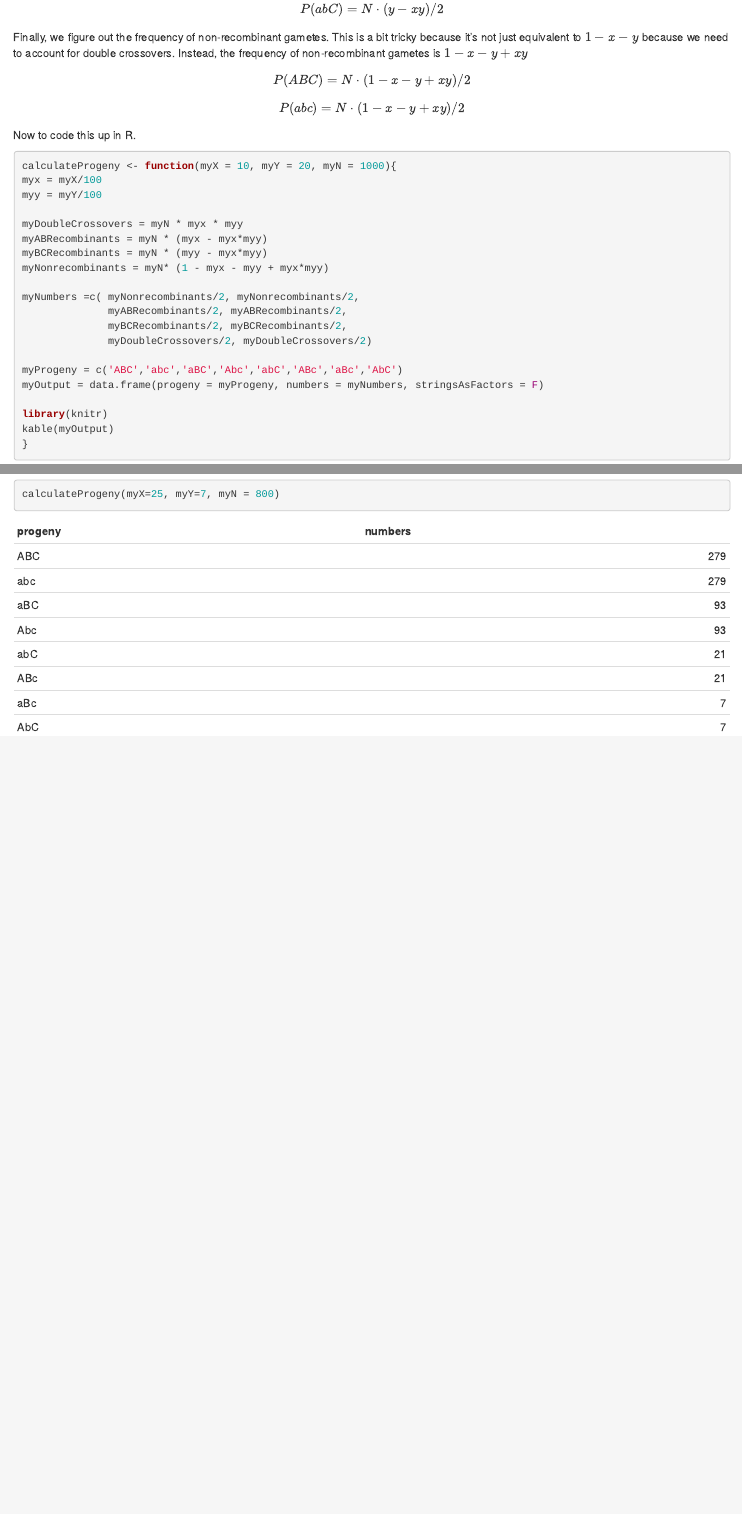
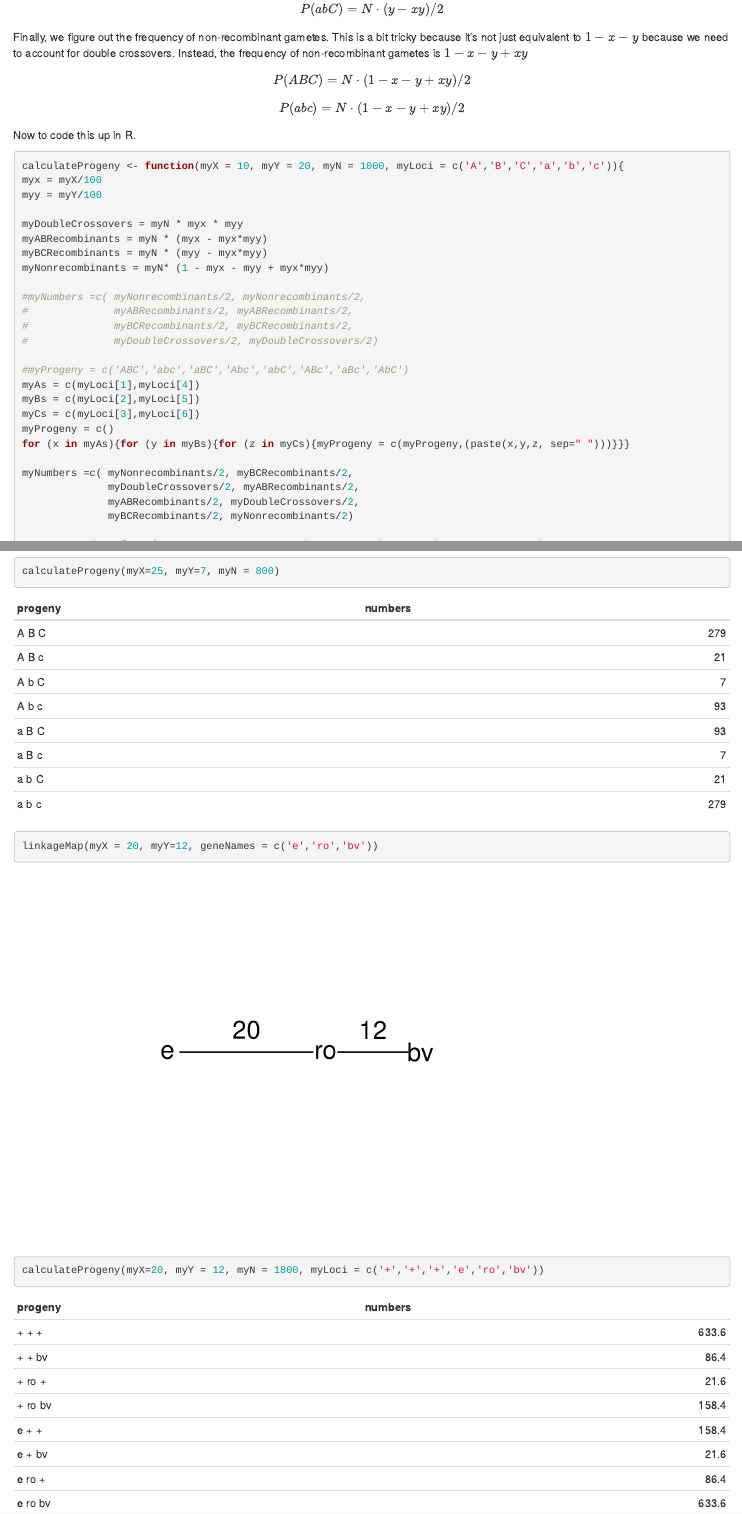
Before and after one commit to emjosephs/teachingstuff, an R Markdown document (threepointcrossproblems.Rmd): the page in a window 1100 px wide, from 1410 px down, and a second part further down, joined at a grey line. Rendered offline with R 4.5, knitr and Pandoc, with nearby package versions; common packages that the code uses without loading them are loaded.

Commit message:
can edit locus names now

````diff
--- a/threepointcrossproblems.Rmd
+++ b/threepointcrossproblems.Rmd
@@ -64,7 +64,7 @@ $$P(abc) =  N\cdot (1 - x - y + xy)/2 $$
 Now to code this up in R.
 ```{r}
 
-calculateProgeny <- function(myX = 10, myY = 20, myN = 1000){
+calculateProgeny <- function(myX = 10, myY = 20, myN = 1000, myLoci = c('A','B','C','a','b','c')){
 myx = myX/100
 myy = myY/100
 
@@ -73,12 +73,23 @@ myABRecombinants = myN * (myx - myx*myy)
 myBCRecombinants = myN * (myy - myx*myy)
 myNonrecombinants = myN* (1 - myx - myy + myx*myy)
 
-myNumbers =c( myNonrecombinants/2, myNonrecombinants/2,
-              myABRecombinants/2, myABRecombinants/2,
-              myBCRecombinants/2, myBCRecombinants/2,
-              myDoubleCrossovers/2, myDoubleCrossovers/2)
+#myNumbers =c( myNonrecombinants/2, myNonrecombinants/2,
+#              myABRecombinants/2, myABRecombinants/2,
+#              myBCRecombinants/2, myBCRecombinants/2,
+#              myDoubleCrossovers/2, myDoubleCrossovers/2)
 
-myProgeny = c('ABC','abc','aBC','Abc','abC','ABc','aBc','AbC')
+#myProgeny = c('ABC','abc','aBC','Abc','abC','ABc','aBc','AbC')
+myAs = c(myLoci[1],myLoci[4])
+myBs = c(myLoci[2],myLoci[5])
+myCs = c(myLoci[3],myLoci[6])
+myProgeny = c()
+for (x in myAs){for (y in myBs){for (z in myCs){myProgeny = c(myProgeny,(paste(x,y,z, sep=" ")))}}}
+
+myNumbers =c( myNonrecombinants/2, myBCRecombinants/2,
+              myDoubleCrossovers/2, myABRecombinants/2,
+              myABRecombinants/2, myDoubleCrossovers/2,
+              myBCRecombinants/2, myNonrecombinants/2)
+
 myOutput = data.frame(progeny = myProgeny, numbers = myNumbers, stringsAsFactors = F)
 
 library(knitr)
@@ -103,5 +114,7 @@ calculateProgeny(myX=15, myY=20, myN = 800)
 linkageMap(myX = 25, myY = 7)
 calculateProgeny(myX=25, myY=7, myN = 800)
 
+linkageMap(myX = 20, myY=12, geneNames = c('e','ro','bv'))
+calculateProgeny(myX=20, myY = 12, myN = 1800, myLoci = c('+','+','+','e','ro','bv'))
 
 ```
````
Also changed, not shown: threepointcrossproblems.md, threepointcrossproblems_files/figure-html/unnamed-chunk-2-4.png (added).
